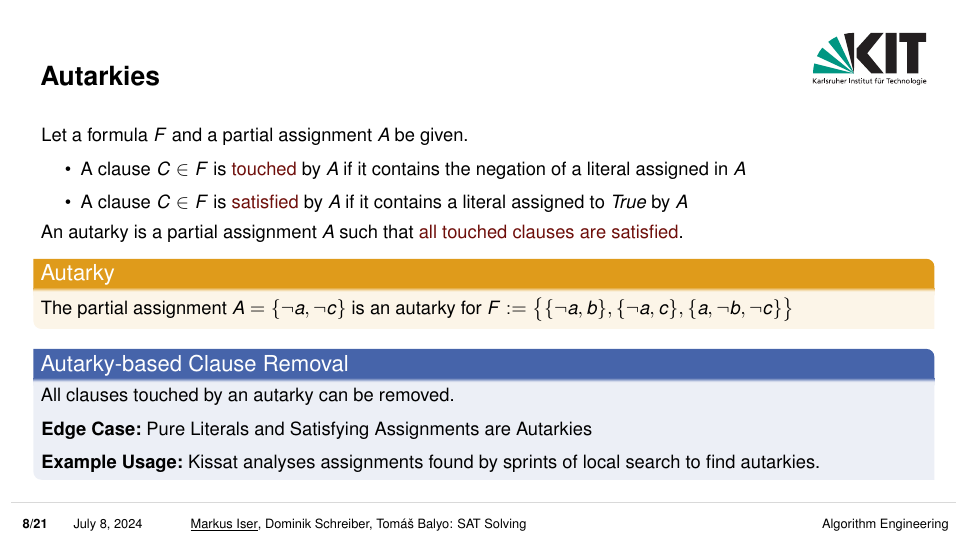
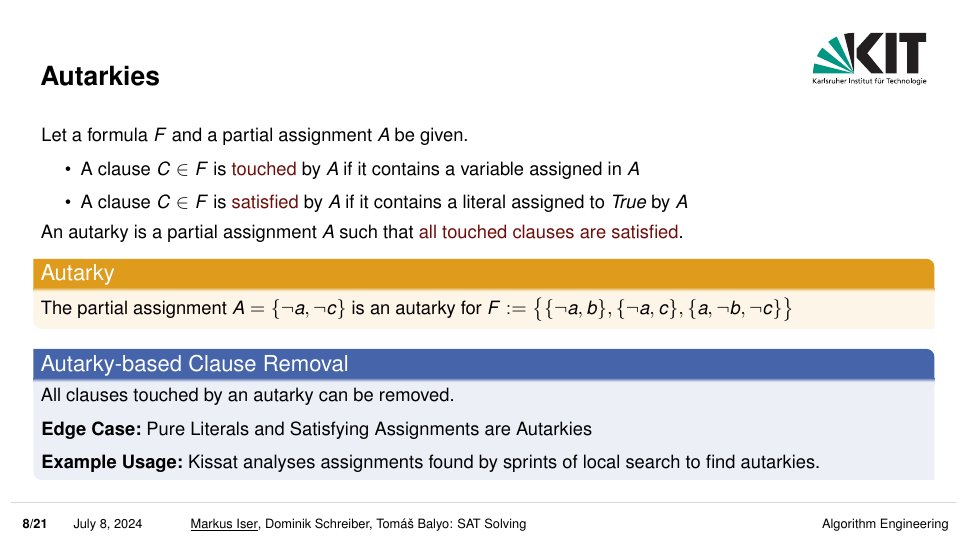
Before and after one commit to satlecture/kit2024, LaTeX slides (slides/l12-proofs.tex): page 8 of 26. Compiled offline with pdfLaTeX.

Commit message:
bugfix in slide

```diff
--- a/slides/l12-proofs.tex
+++ b/slides/l12-proofs.tex
@@ -154,7 +154,7 @@ At a point where one technique is unable to make further progress, another techn
 \begin{frame}{Autarkies}
 Let a formula $F$ and a partial assignment $A$ be given.\\[1ex]
 \begin{itemize}\setlength{\itemsep}{1ex}
-    \item A clause $C \in F$ is \highlo{touched} by $A$ if it contains the negation of a literal assigned in $A$
+    \item A clause $C \in F$ is \highlo{touched} by $A$ if it contains a variable assigned in $A$
     \item A clause $C \in F$ is \highlo{satisfied} by $A$ if it contains a literal assigned to $\true$ by $A$
 \end{itemize}
 An autarky is a partial assignment $A$ such that \highlo{all touched clauses are satisfied}.
```
Also changed, not shown: slides/l12-proofs.pdf.
